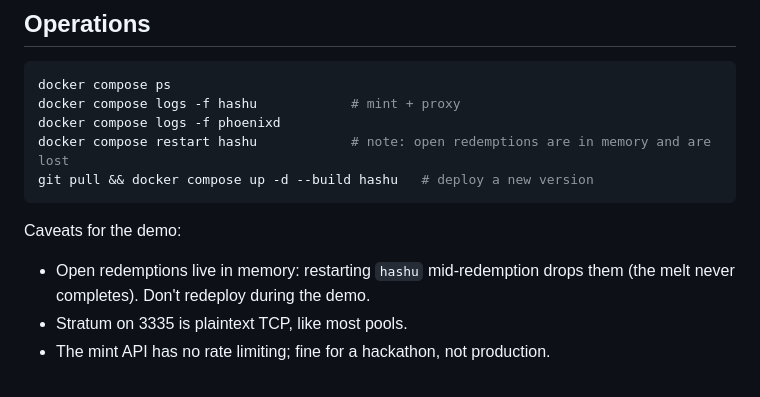
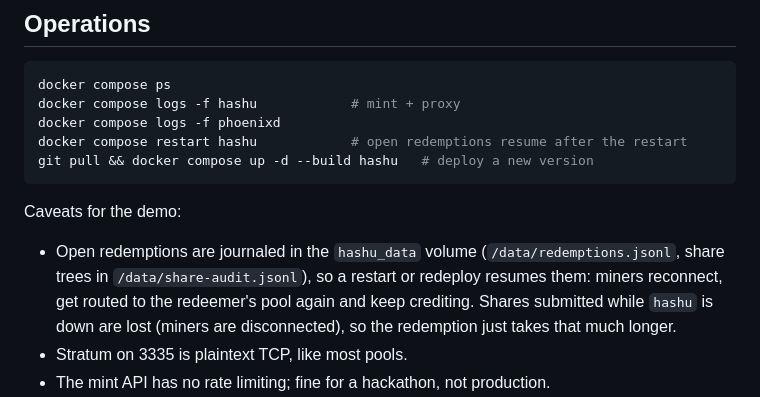
Before and after one commit to asherp/hashu, a Markdown page: deploy/README.md, the part around the change. Rendered like a GitHub page.

Commit message:
docs: redemptions now survive restarts
Co-Authored-By: Claude Opus 5.5 <noreply@anthropic.com>
Claude-Session: https://claude.ai/code/session_01Dfv2PiNeMAPG1NQSbCTq2p

````diff
--- a/deploy/README.md
+++ b/deploy/README.md
@@ -270,14 +270,18 @@ proxy, one upstream connection per miner connection):
 docker compose ps
 docker compose logs -f hashu            # mint + proxy
 docker compose logs -f phoenixd
-docker compose restart hashu            # note: open redemptions are in memory and are lost
+docker compose restart hashu            # open redemptions resume after the restart
 git pull && docker compose up -d --build hashu   # deploy a new version
 ```
 
 Caveats for the demo:
 
-- Open redemptions live in memory: restarting `hashu` mid-redemption drops
-  them (the melt never completes). Don't redeploy during the demo.
+- Open redemptions are journaled in the `hashu_data` volume
+  (`/data/redemptions.jsonl`, share trees in `/data/share-audit.jsonl`), so a
+  restart or redeploy resumes them: miners reconnect, get routed to the
+  redeemer's pool again and keep crediting. Shares submitted while `hashu`
+  is down are lost (miners are disconnected), so the redemption just takes
+  that much longer.
 - Stratum on 3335 is plaintext TCP, like most pools.
 - The mint API has no rate limiting; fine for a hackathon, not production.
 - The limited-access phoenixd password was not tested end to end before
````
Also changed, not shown: README.md (+3 -2 lines).
